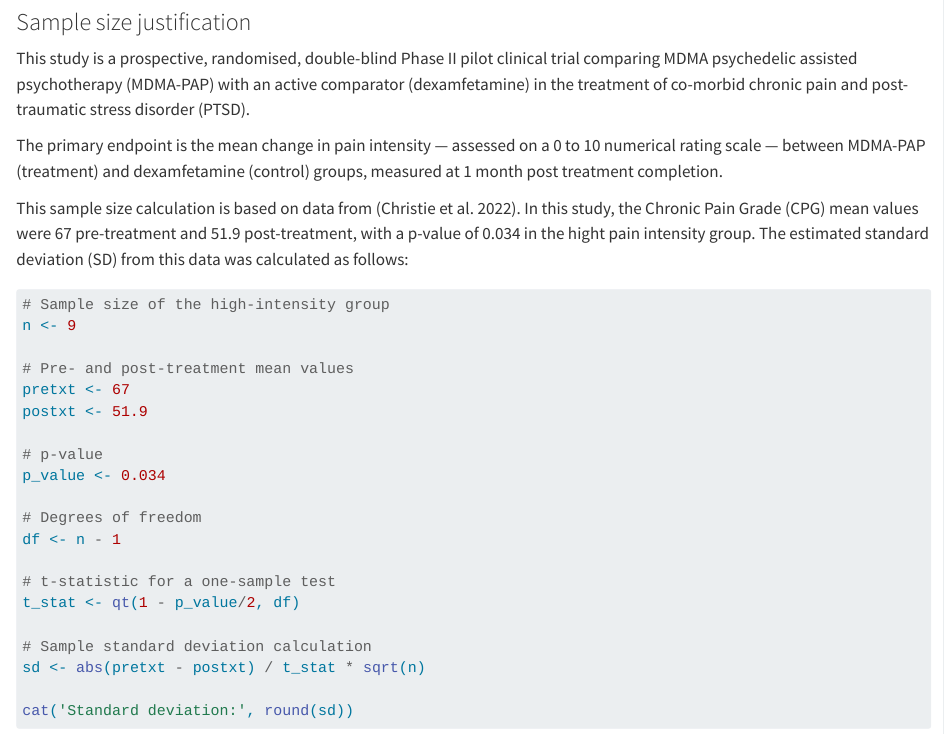
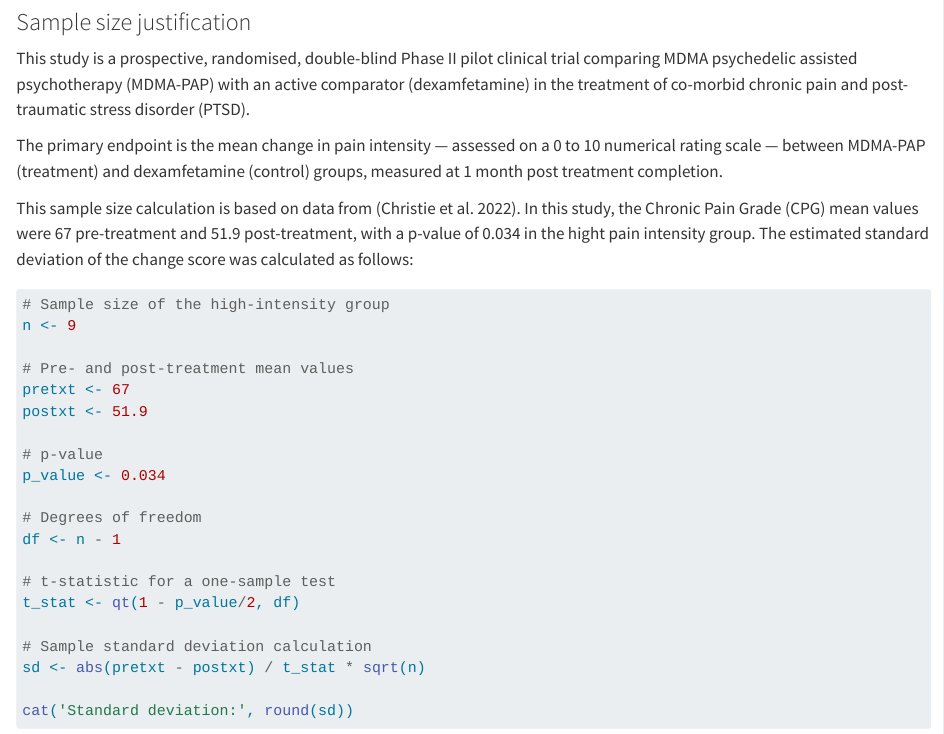
Before and after one commit to JonRoco/CHOIR_Collaborations, a Quarto document (TRANSFORM/transform_trial-sample_size.qmd): the page in a window 1100 px wide, from 190 px down. Rendered offline with R 4.5, knitr and Pandoc in place of Quarto, with nearby package versions.

Commit message:
comment #2

````diff
--- a/TRANSFORM/transform_trial-sample_size.qmd
+++ b/TRANSFORM/transform_trial-sample_size.qmd
@@ -21,7 +21,7 @@ This study is a prospective, randomised, double-blind Phase II pilot clinical tr
 
 The primary endpoint is the mean change in pain intensity — assessed on a 0 to 10 numerical rating scale — between MDMA-PAP (treatment) and dexamfetamine (control) groups, measured at 1 month post treatment completion.
 
-This sample size calculation is based on data from [@christie2022]. In this study, the Chronic Pain Grade (CPG) mean values were 67 pre-treatment and 51.9 post-treatment, with a p-value of 0.034 in the hight pain intensity group. The estimated standard deviation (SD) from this data was calculated as follows:
+This sample size calculation is based on data from [@christie2022]. In this study, the Chronic Pain Grade (CPG) mean values were 67 pre-treatment and 51.9 post-treatment, with a p-value of 0.034 in the hight pain intensity group. The estimated standard deviation of the change score was calculated as follows:
 
 ```{r}
 # Sample size of the high-intensity group
````
